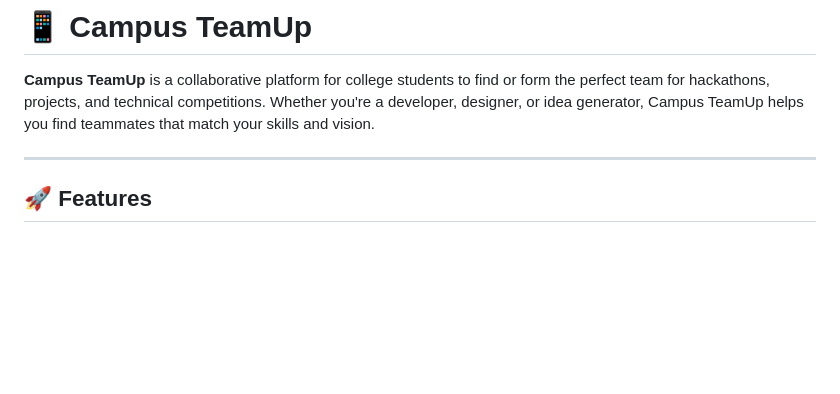
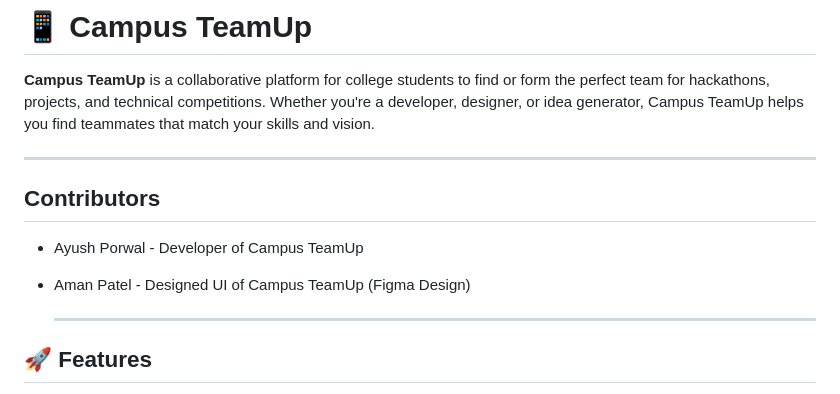
Before and after one commit to AyushPorwal10/CampusTeamUpKt, a Markdown page: README.md, the part around the change. GitHub-like rendering; blank space fills up the shorter version.

```diff
--- a/README.md
+++ b/README.md
@@ -4,6 +4,13 @@
 
 ---
 
+
+## Contributors
+
+- Ayush Porwal - Developer of Campus TeamUp
+- Aman Patel - Designed UI of Campus TeamUp (Figma Design)
+
+  ---
 ## 🚀 Features
 
 - 🔍 Find roles that best fit your team.
```
